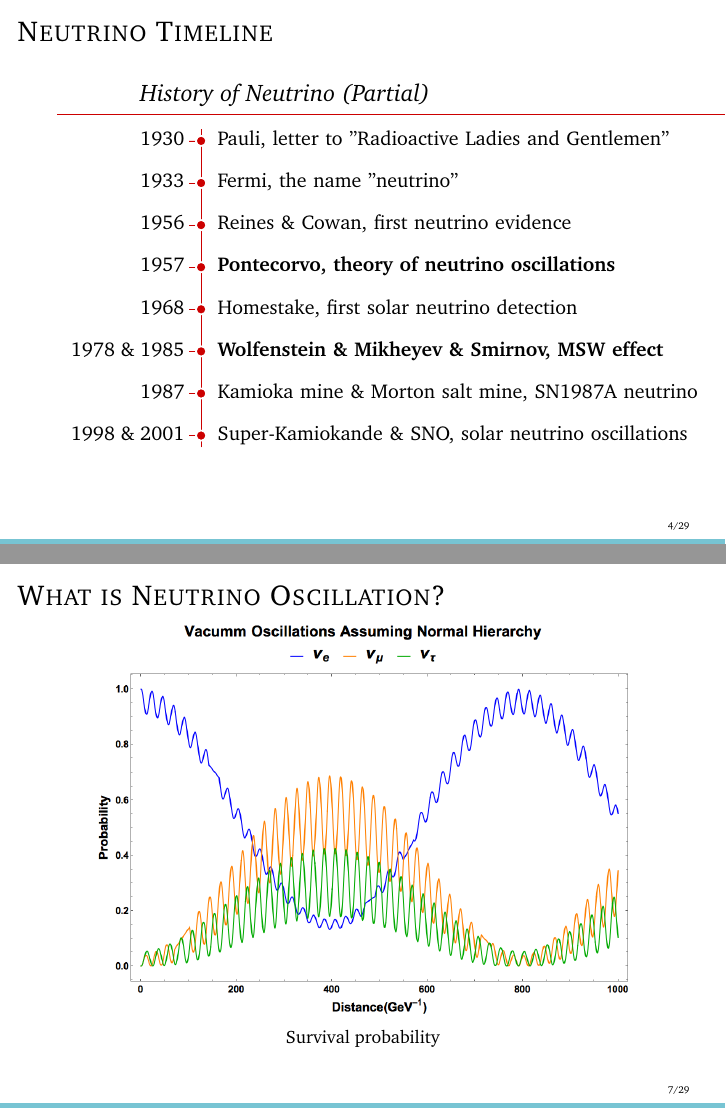
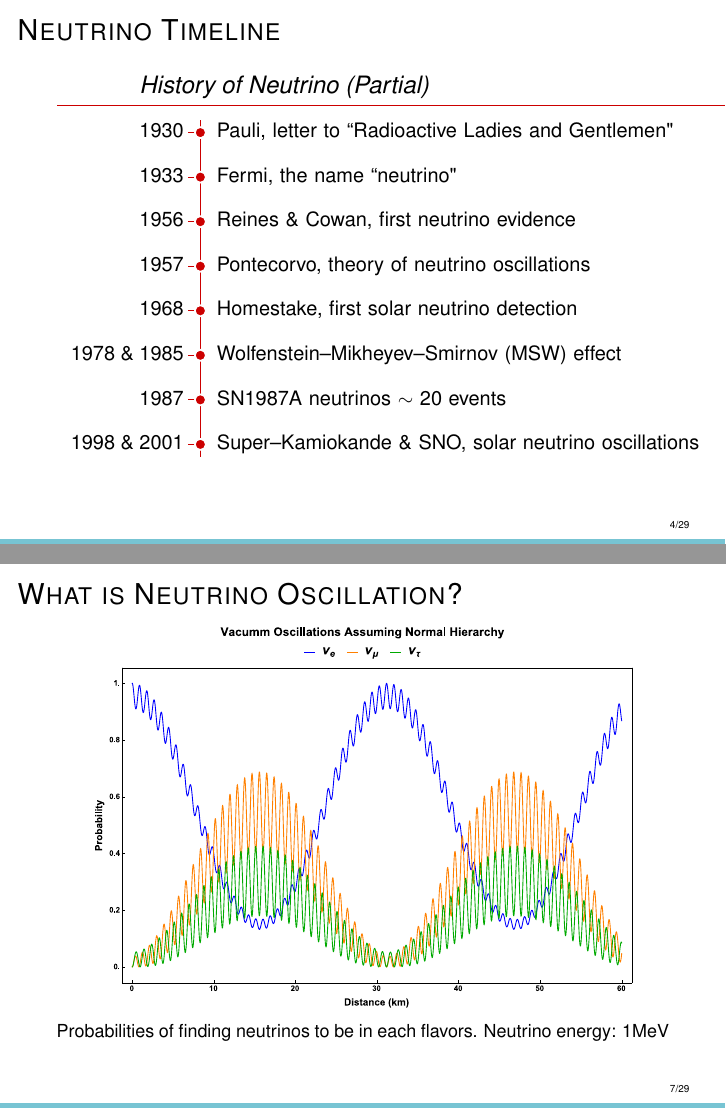
Before and after one commit to emptymalei/candidacy-exam, LaTeX slides (slides/slides.tex, which reads slides/beamerthemebjeldbak.sty): pages 4 and 9 of 54, joined at a grey line. Compiled offline with pdfLaTeX.

Commit message:
:maple_leaf: solved the sans font problem

```diff
--- a/slides/beamerthemebjeldbak.sty
+++ b/slides/beamerthemebjeldbak.sty
@@ -10,7 +10,7 @@
 
 \useoutertheme[subsection=false,shadow]{miniframes}
 \useinnertheme{default}
-\usefonttheme{serif}
+\usefonttheme{default}%{serif}
 
 \setbeamertemplate{footline} % show slide number on all slides but the first
 {%
--- a/slides/slides.tex
+++ b/slides/slides.tex
@@ -5,6 +5,13 @@
 %\usetheme[titleformat=smallcaps]{metropolis}
 \usepackage{appendixnumberbeamer}
 
+
+\usepackage[T1]{fontenc}
+\usefonttheme[onlymath]{serif}
+\renewcommand\sfdefault{cmbr}
+
+
+
 %\usepackage{booktabs}
 %\usepackage[scale=2]{ccicons}
 \usepackage{tcolorbox}
@@ -45,7 +52,7 @@
 
 \newcommand{\bra}[1]{\left\langle #1\right|}
 \newcommand{\ket}[1]{\left| #1\right\rangle}
-\newcommand{\braket}[2]{\langle #1 \mid #2 \rangle}
+\newcommand{\braket}[2]{\langle #1 | #2 \rangle}
 \newcommand{\avg}[1]{\left< #1 \right>}
 \newcommand{\ii}{\mathrm{i}}
 \DeclareMathOperator{\sech}{sech}
@@ -179,15 +186,15 @@ UNM}
  row sep=2ex,
  use timeline header,
  timeline title={History of Neutrino (Partial)}]
-1930 & Pauli, letter to "Radioactive Ladies and Gentlemen"\endlr
-1933 & Fermi, the name "neutrino" \endlr
+1930 & Pauli, letter to ``Radioactive Ladies and Gentlemen"\endlr
+1933 & Fermi, the name ``neutrino" \endlr
 1956 & Reines \& Cowan, first neutrino evidence \endlr
-1957 & \textbf{Pontecorvo, theory of neutrino oscillations} \endlr
+1957 & Pontecorvo, theory of neutrino oscillations \endlr
 1968 & Homestake, first solar neutrino detection \endlr
 %1969 & Gribov \& Pontecorvo, solar neutrino oscillations \endlr
-1978 \& 1985 & \textbf{Wolfenstein \& Mikheyev \& Smirnov, MSW effect} \endlr
-1987 & Kamioka mine \& Morton salt mine, SN1987A neutrino\endlr
-1998 \& 2001 & Super-Kamiokande \& SNO, solar neutrino oscillations \endlr
+1978 \& 1985 & Wolfenstein--Mikheyev--Smirnov (MSW) effect \endlr
+1987 & SN1987A neutrinos $\sim$ 20 events\endlr
+1998 \& 2001 & Super--Kamiokande \& SNO, solar neutrino oscillations \endlr
 \end{vtimeline}
 
 
@@ -288,8 +295,8 @@ UNM}
 
 \begin{figure}
     \centering
-    \includegraphics[width=\textwidth]{assets/neutrino-oscillations-illustration.eps}
-    \caption*{Neutrino Oscillation}
+    \includegraphics[width=0.6\textwidth]{assets/neutrino-oscillations-illustration}
+    \caption*{Neutrino Oscillations}
 \end{figure}
 
 }
@@ -299,8 +306,8 @@ UNM}
 
 \begin{figure}
     \centering
-    \includegraphics[width=0.9\textwidth]{assets/vacuum-oscillations-3-flavor.png}
-    \caption*{Survival probability}
+    \includegraphics[width=0.9\textwidth]{assets/vacuum-oscillations-3-flavor}
+    \caption*{Probabilities of finding neutrinos to be in each flavors. Neutrino energy: 1MeV}
 \end{figure}
 
 }
```
Also changed, not shown: slides/assets/neutrino-oscillations-illustration.eps (deleted), slides/assets/neutrino-oscillations-illustration.png (added), slides/assets/oscillations-three-flavor.eps (deleted), slides/assets/vacuum-oscillations-3-flavor.eps (added), slides/assets/vacuum-oscillations-3-flavor.png (deleted), slides/assets/vacuum-oscillations-survival-probability.eps (deleted), slides/slides.tex (15 more changed lines).
